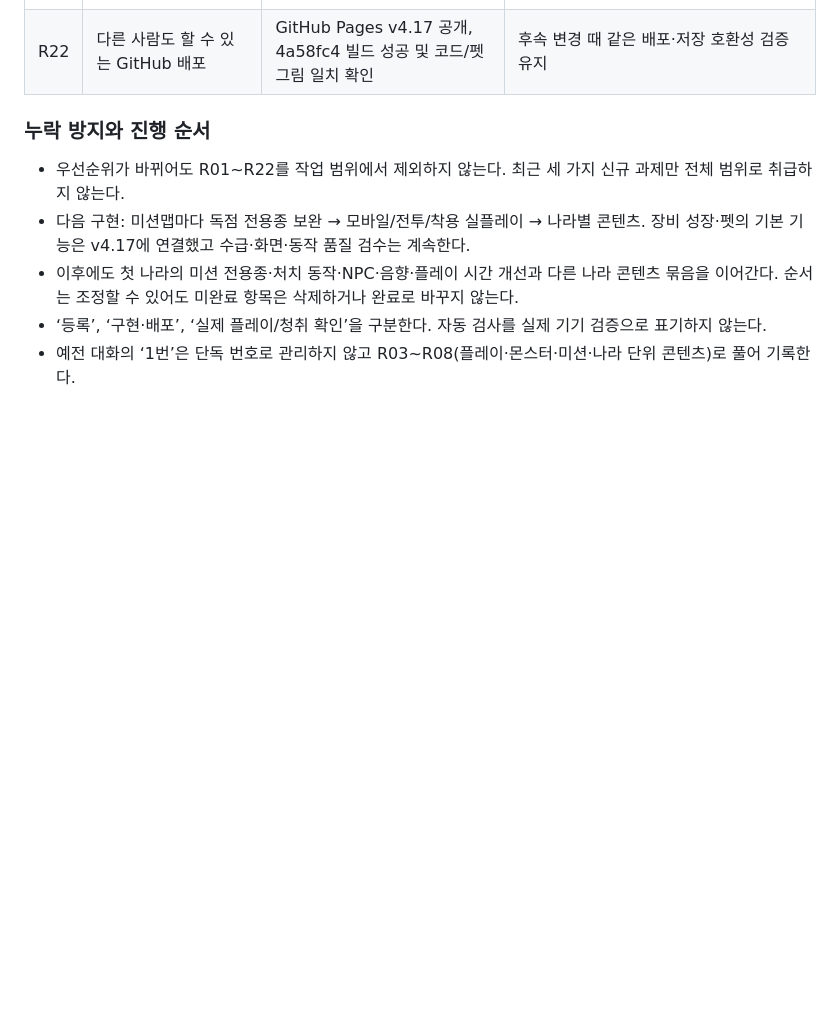
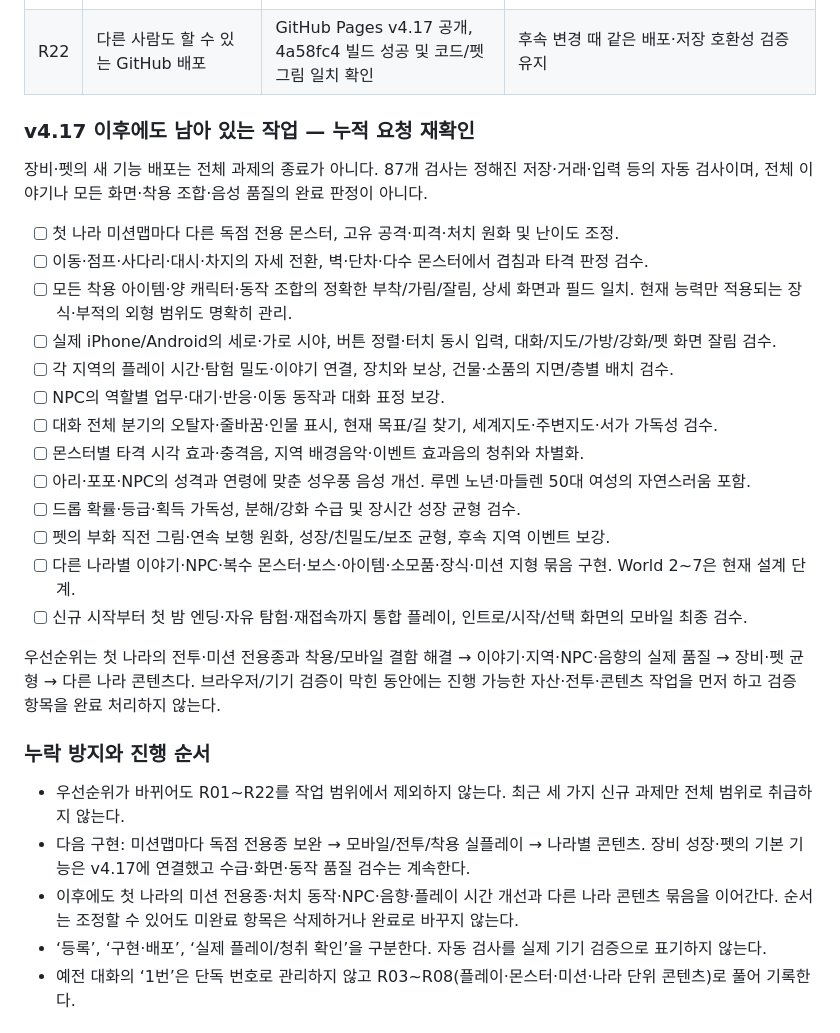
Before and after one commit to aznail1980-ctrl/dreamy-nights, a Markdown page: NEXT-TASKS.md, the part around the change. Drawn GitHub-style; blank space fills up the shorter version.

Commit message:
docs: make full remaining game scope explicit after v4.17

```diff
--- a/NEXT-TASKS.md
+++ b/NEXT-TASKS.md
@@ -31,6 +31,26 @@
 | R20 | 구분되는 캐릭터 성격 음성, 노년 루멘·50대 마들렌 | 배역별 합성 음성 83파일, 두 NPC 연령 방향 재제작 기록 | 성우풍 자연스러움·감정·발음 청취 개선 미완료. 실제 성우 녹음은 아님 |
 | R21 | 첫 접속 인트로, 게임다운 시작/선택 화면·선택 표시·웹 아이콘 | 승인받은 Higgsfield 영상, 재생/건너뛰기, 로비/선택 연출, 달·별 아이콘 적용 | 모바일 실기기 최종 화면 검수 유지 |
 | R22 | 다른 사람도 할 수 있는 GitHub 배포 | GitHub Pages v4.17 공개, 4a58fc4 빌드 성공 및 코드/펫 그림 일치 확인 | 후속 변경 때 같은 배포·저장 호환성 검증 유지 |
+
+### v4.17 이후에도 남아 있는 작업 — 누적 요청 재확인
+
+장비·펫의 새 기능 배포는 전체 과제의 종료가 아니다. 87개 검사는 정해진 저장·거래·입력 등의 자동 검사이며, 전체 이야기나 모든 화면·착용 조합·음성 품질의 완료 판정이 아니다.
+
+- [ ] 첫 나라 미션맵마다 다른 독점 전용 몬스터, 고유 공격·피격·처치 원화 및 난이도 조정.
+- [ ] 이동·점프·사다리·대시·차지의 자세 전환, 벽·단차·다수 몬스터에서 겹침과 타격 판정 검수.
+- [ ] 모든 착용 아이템·양 캐릭터·동작 조합의 정확한 부착/가림/잘림, 상세 화면과 필드 일치. 현재 능력만 적용되는 장식·부적의 외형 범위도 명확히 관리.
+- [ ] 실제 iPhone/Android의 세로·가로 시야, 버튼 정렬·터치 동시 입력, 대화/지도/가방/강화/펫 화면 잘림 검수.
+- [ ] 각 지역의 플레이 시간·탐험 밀도·이야기 연결, 장치와 보상, 건물·소품의 지면/층별 배치 검수.
+- [ ] NPC의 역할별 업무·대기·반응·이동 동작과 대화 표정 보강.
+- [ ] 대화 전체 분기의 오탈자·줄바꿈·인물 표시, 현재 목표/길 찾기, 세계지도·주변지도·서가 가독성 검수.
+- [ ] 몬스터별 타격 시각 효과·충격음, 지역 배경음악·이벤트 효과음의 청취와 차별화.
+- [ ] 아리·포포·NPC의 성격과 연령에 맞춘 성우풍 음성 개선. 루멘 노년·마들렌 50대 여성의 자연스러움 포함.
+- [ ] 드롭 확률·등급·획득 가독성, 분해/강화 수급 및 장시간 성장 균형 검수.
+- [ ] 펫의 부화 직전 그림·연속 보행 원화, 성장/친밀도/보조 균형, 후속 지역 이벤트 보강.
+- [ ] 다른 나라별 이야기·NPC·복수 몬스터·보스·아이템·소모품·장식·미션 지형 묶음 구현. World 2~7은 현재 설계 단계.
+- [ ] 신규 시작부터 첫 밤 엔딩·자유 탐험·재접속까지 통합 플레이, 인트로/시작/선택 화면의 모바일 최종 검수.
+
+우선순위는 첫 나라의 전투·미션 전용종과 착용/모바일 결함 해결 → 이야기·지역·NPC·음향의 실제 품질 → 장비·펫 균형 → 다른 나라 콘텐츠다. 브라우저/기기 검증이 막힌 동안에는 진행 가능한 자산·전투·콘텐츠 작업을 먼저 하고 검증 항목을 완료 처리하지 않는다.
 
 ### 누락 방지와 진행 순서
 
```
Also changed, not shown: COUNTRY-01.md (+1 -1 lines).
